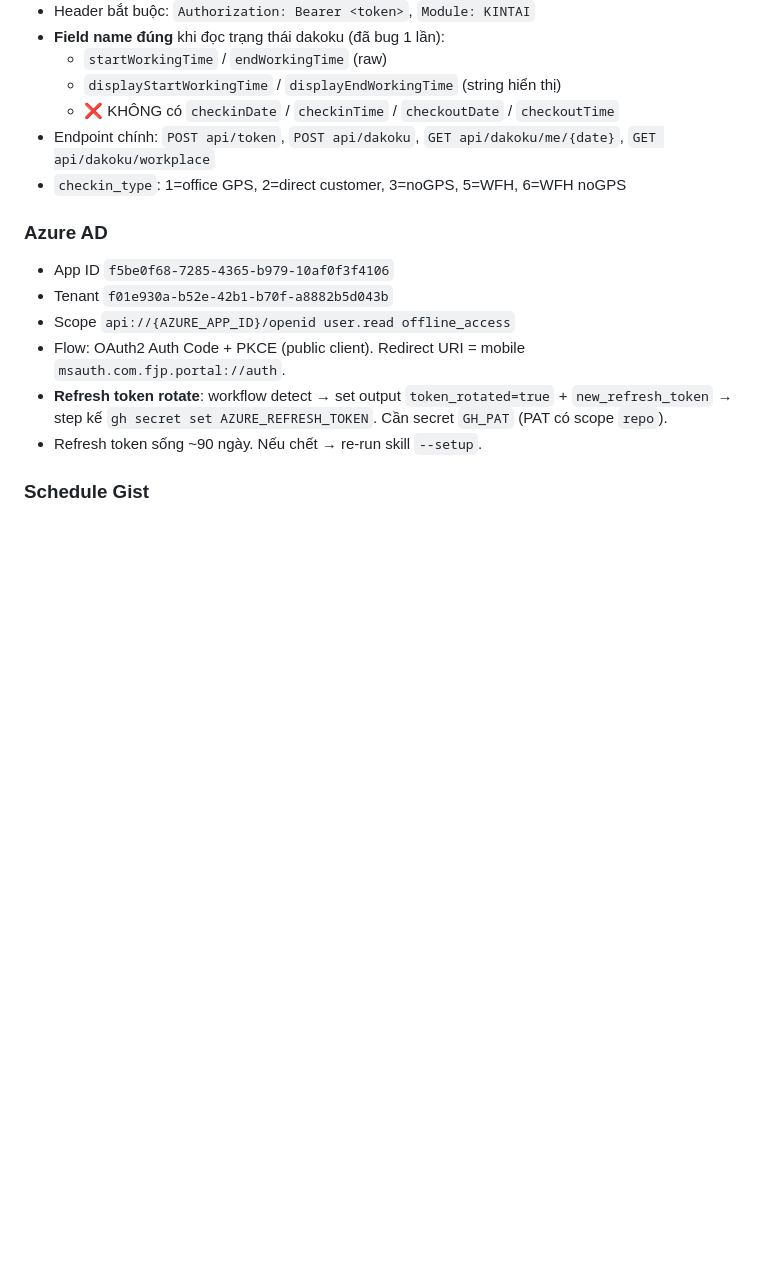
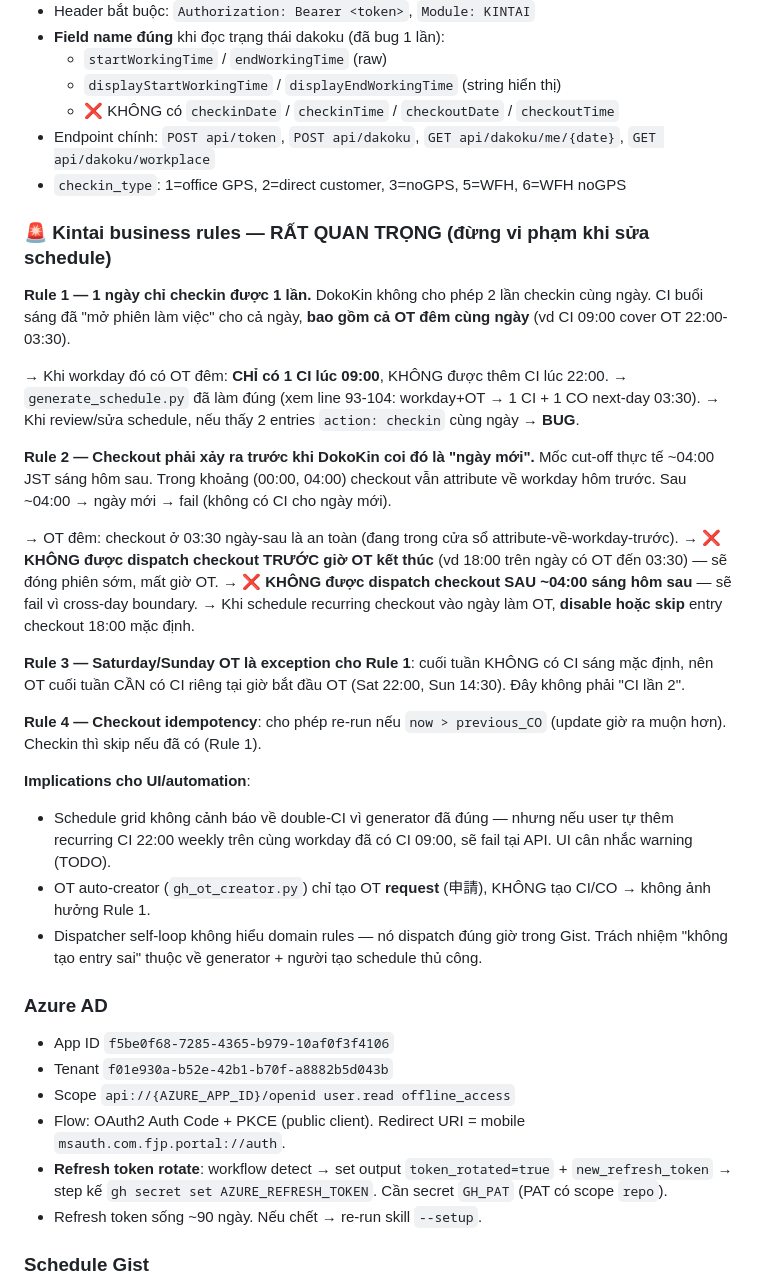
Before and after one commit to VuTan11501/Code, a Markdown page: .github/copilot-instructions.md, the part around the change. GitHub-like rendering; blank space fills up the shorter version.

Commit message:
docs: codify kintai business rules (no double-CI, CO before day-boundary)
Add ''Kintai business rules'' section to instructions to prevent regressions:

- Rule 1: max 1 CI per day. Morning CI covers OT on same workday.
  Workday+OT = 1 CI at 09:00 + 1 CO next-day 03:30 (no 22:00 CI).
- Rule 2: CO must happen before DokoKin day-boundary (~04:00 next-day).
  Don''t CO early (loses OT hours), don''t CO too late (cross-day fail).
- Rule 3: weekend OT exception — Sat/Sun need own CI at OT start.
- Rule 4: CO idempotency allows update (now > prev_CO).

Verified current generate_schedule.py and schedule.json comply.

Co-authored-by: Copilot <223556219+Copilot@users.noreply.github.com>

```diff
--- a/.github/copilot-instructions.md
+++ b/.github/copilot-instructions.md
@@ -92,6 +92,30 @@ Tham khảo SKILL.md trước khi đụng vào lĩnh vực tương ứng:
   - ❌ KHÔNG có `checkinDate` / `checkinTime` / `checkoutDate` / `checkoutTime`
 - Endpoint chính: `POST api/token`, `POST api/dakoku`, `GET api/dakoku/me/{date}`, `GET api/dakoku/workplace`
 - `checkin_type`: 1=office GPS, 2=direct customer, 3=noGPS, 5=WFH, 6=WFH noGPS
+
+### 🚨 Kintai business rules — RẤT QUAN TRỌNG (đừng vi phạm khi sửa schedule)
+
+**Rule 1 — 1 ngày chỉ checkin được 1 lần.** DokoKin không cho phép 2 lần checkin cùng ngày. CI buổi sáng đã "mở phiên làm việc" cho cả ngày, **bao gồm cả OT đêm cùng ngày** (vd CI 09:00 cover OT 22:00-03:30).
+
+  → Khi workday đó có OT đêm: **CHỈ có 1 CI lúc 09:00**, KHÔNG được thêm CI lúc 22:00.
+  → `generate_schedule.py` đã làm đúng (xem line 93-104: workday+OT → 1 CI + 1 CO next-day 03:30).
+  → Khi review/sửa schedule, nếu thấy 2 entries `action: checkin` cùng ngày → **BUG**.
+
+**Rule 2 — Checkout phải xảy ra trước khi DokoKin coi đó là "ngày mới".** Mốc cut-off thực tế ~04:00 JST sáng hôm sau. Trong khoảng (00:00, 04:00) checkout vẫn attribute về workday hôm trước. Sau ~04:00 → ngày mới → fail (không có CI cho ngày mới).
+
+  → OT đêm: checkout ở 03:30 ngày-sau là an toàn (đang trong cửa sổ attribute-về-workday-trước).
+  → ❌ **KHÔNG được dispatch checkout TRƯỚC giờ OT kết thúc** (vd 18:00 trên ngày có OT đến 03:30) — sẽ đóng phiên sớm, mất giờ OT.
+  → ❌ **KHÔNG được dispatch checkout SAU ~04:00 sáng hôm sau** — sẽ fail vì cross-day boundary.
+  → Khi schedule recurring checkout vào ngày làm OT, **disable hoặc skip** entry checkout 18:00 mặc định.
+
+**Rule 3 — Saturday/Sunday OT là exception cho Rule 1**: cuối tuần KHÔNG có CI sáng mặc định, nên OT cuối tuần CẦN có CI riêng tại giờ bắt đầu OT (Sat 22:00, Sun 14:30). Đây không phải "CI lần 2".
+
+**Rule 4 — Checkout idempotency**: cho phép re-run nếu `now > previous_CO` (update giờ ra muộn hơn). Checkin thì skip nếu đã có (Rule 1).
+
+**Implications cho UI/automation**:
+- Schedule grid không cảnh báo về double-CI vì generator đã đúng — nhưng nếu user tự thêm recurring CI 22:00 weekly trên cùng workday đã có CI 09:00, sẽ fail tại API. UI cân nhắc warning (TODO).
+- OT auto-creator (`gh_ot_creator.py`) chỉ tạo OT **request** (申請), KHÔNG tạo CI/CO → không ảnh hưởng Rule 1.
+- Dispatcher self-loop không hiểu domain rules — nó dispatch đúng giờ trong Gist. Trách nhiệm "không tạo entry sai" thuộc về generator + người tạo schedule thủ công.
 
 ### Azure AD
 - App ID `f5be0f68-7285-4365-b979-10af0f3f4106`
```
